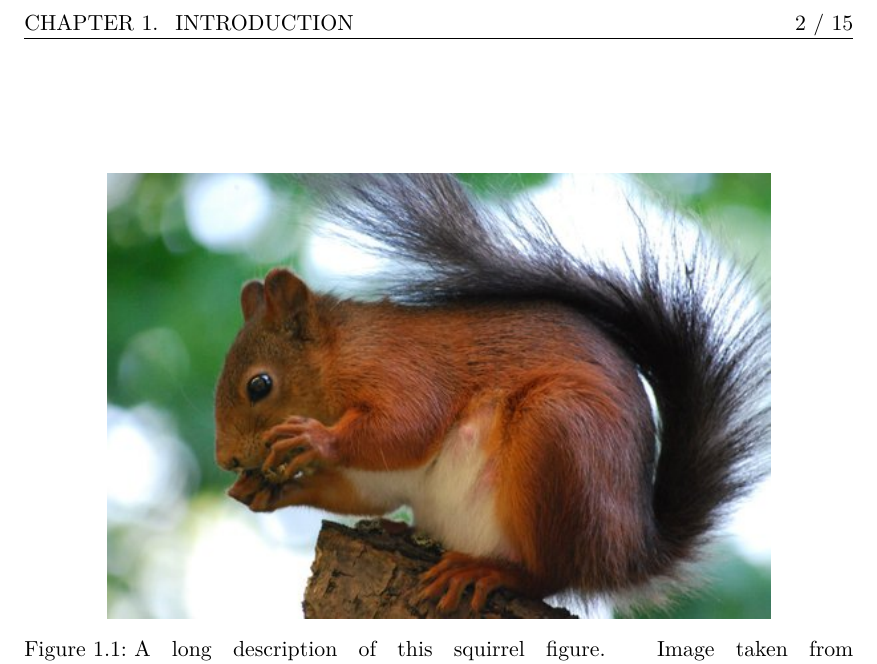
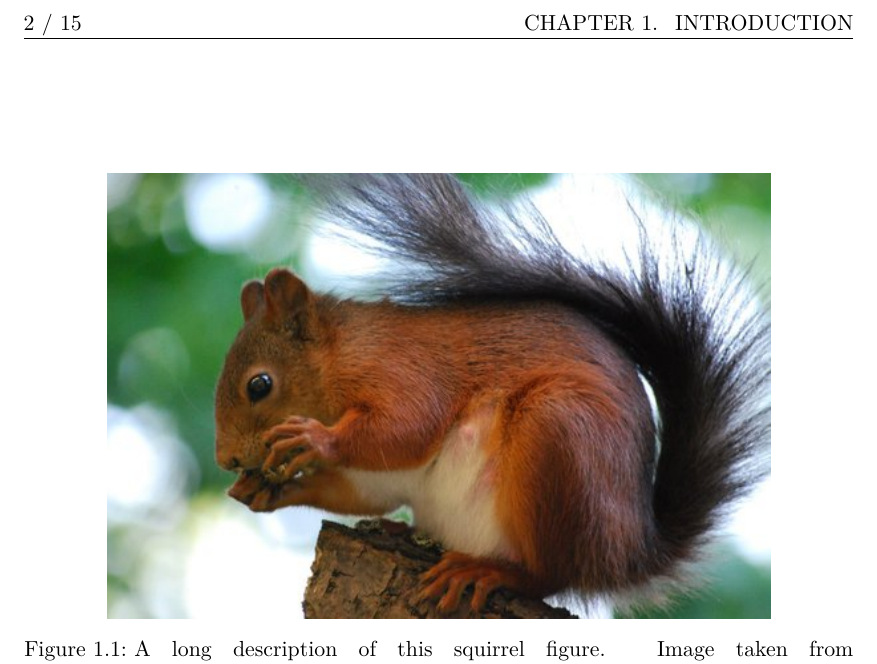
Before and after one commit to TUD-OS/latex-template, a LaTeX thesis (diplom.tex, which reads preamble/style.tex): part of page 18 of 31, cut so that both start at the same text. Compiled offline with XeLaTeX.

Commit message:
fancy header: awareness of even/odd pages

```diff
--- a/preamble/style.tex
+++ b/preamble/style.tex
@@ -63,17 +63,25 @@
 % header that looks like this:
 %
 % Chapter %NUM%. %CHAPTER_NAME%                                                      3/10
-% ---------------------------------------------------------------------------------------
-\pagestyle{fancy}% muss vor \renewcommand{\sectionmark} stehen
-% Reset all styles
+%
+% On even pages the page number is on the left, on odd pages the page number is on the right.
+%
+\pagestyle{fancy}
+% Reset all existing header styles
 \fancyhf{}
-% Show the chapter name
-% even left, odd left: Put the chapter name always on the top left.
-% Content behind "\leftmark" can get configured. See package documentation.
-% By default it produces: "Chapter %NUM%. %CHAPTER NAME%"
-\fancyhead[EL,OL]{\leftmark}
-% Page number on the right in the fancy header line.
-% Label "LastPage" works because of the "lastpage" package
-\fancyhead[ER,OR]{\thepage~/~\pageref{LastPage}}
-% Page number on the bottom
-\fancyfoot[EC,OC]{\thepage}
+
+% Even pages (Ex)
+% EL: even left: show page number
+\fancyhead[EL]{\thepage~/~\pageref{LastPage}}
+% ER: even right: show chapter
+\fancyhead[ER]{\leftmark}
+
+% Odd pages (Ox)
+% OL: odd left: show page number
+\fancyhead[OR]{\thepage~/~\pageref{LastPage}}
+% OR: odd right: show chapter
+\fancyhead[OL]{\rightmark}
+
+
+% Additionally page number always on the bottom
+% \fancyfoot[EC,OC]{\thepage}
```
